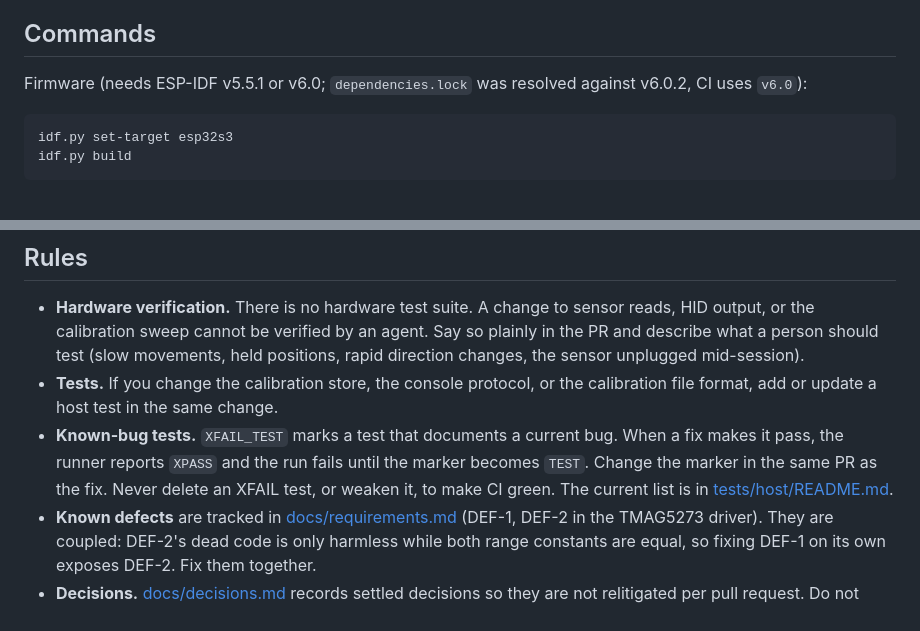
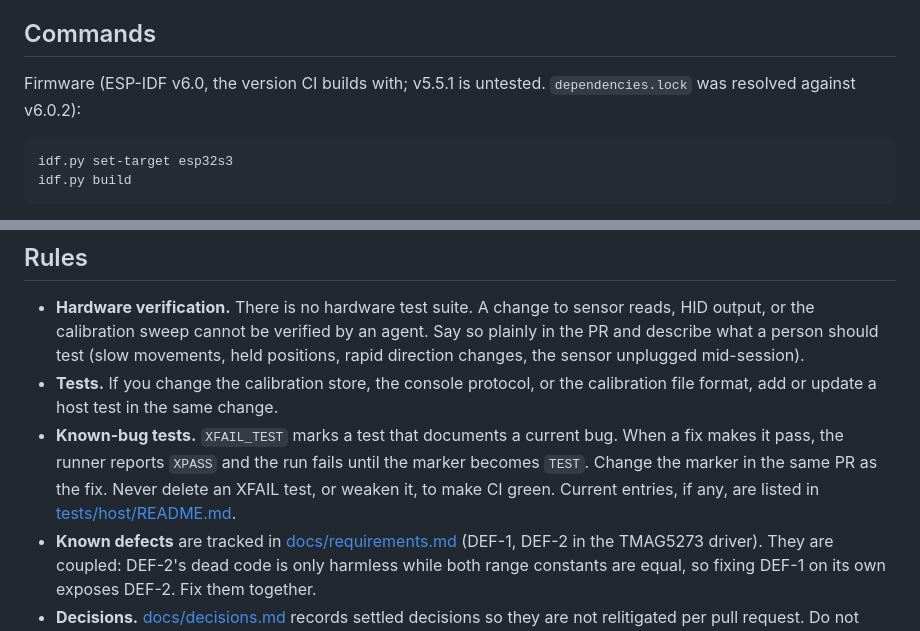
Before and after one commit to ATDev-Inc/omega-stick, a Markdown page: AGENTS.md, 2 parts joined by grey strips. Drawn GitHub-style.

Commit message:
AGENTS.md: match the CI-tested ESP-IDF version and the empty XFAIL list

````diff
--- a/AGENTS.md
+++ b/AGENTS.md
@@ -16,8 +16,8 @@ input behaviour changes with the care that implies.
 
 ## Commands
 
-Firmware (needs ESP-IDF v5.5.1 or v6.0; `dependencies.lock` was resolved
-against v6.0.2, CI uses `v6.0`):
+Firmware (ESP-IDF v6.0, the version CI builds with; v5.5.1 is untested.
+`dependencies.lock` was resolved against v6.0.2):
 
 ```console
 idf.py set-target esp32s3
@@ -128,8 +128,9 @@ espp.
 - **Known-bug tests.** `XFAIL_TEST` marks a test that documents a current bug.
   When a fix makes it pass, the runner reports `XPASS` and the run fails until
   the marker becomes `TEST`. Change the marker in the same PR as the fix.
-  Never delete an XFAIL test, or weaken it, to make CI green. The current list
-  is in [tests/host/README.md](tests/host/README.md#known-bug-tests-xfail_test).
+  Never delete an XFAIL test, or weaken it, to make CI green. Current entries,
+  if any, are listed in
+  [tests/host/README.md](tests/host/README.md#known-bug-tests-xfail_test).
 - **Known defects** are tracked in
   [docs/requirements.md](docs/requirements.md#11-known-defects-to-fix-first)
   (DEF-1, DEF-2 in the TMAG5273 driver). They are coupled: DEF-2's dead code
````
